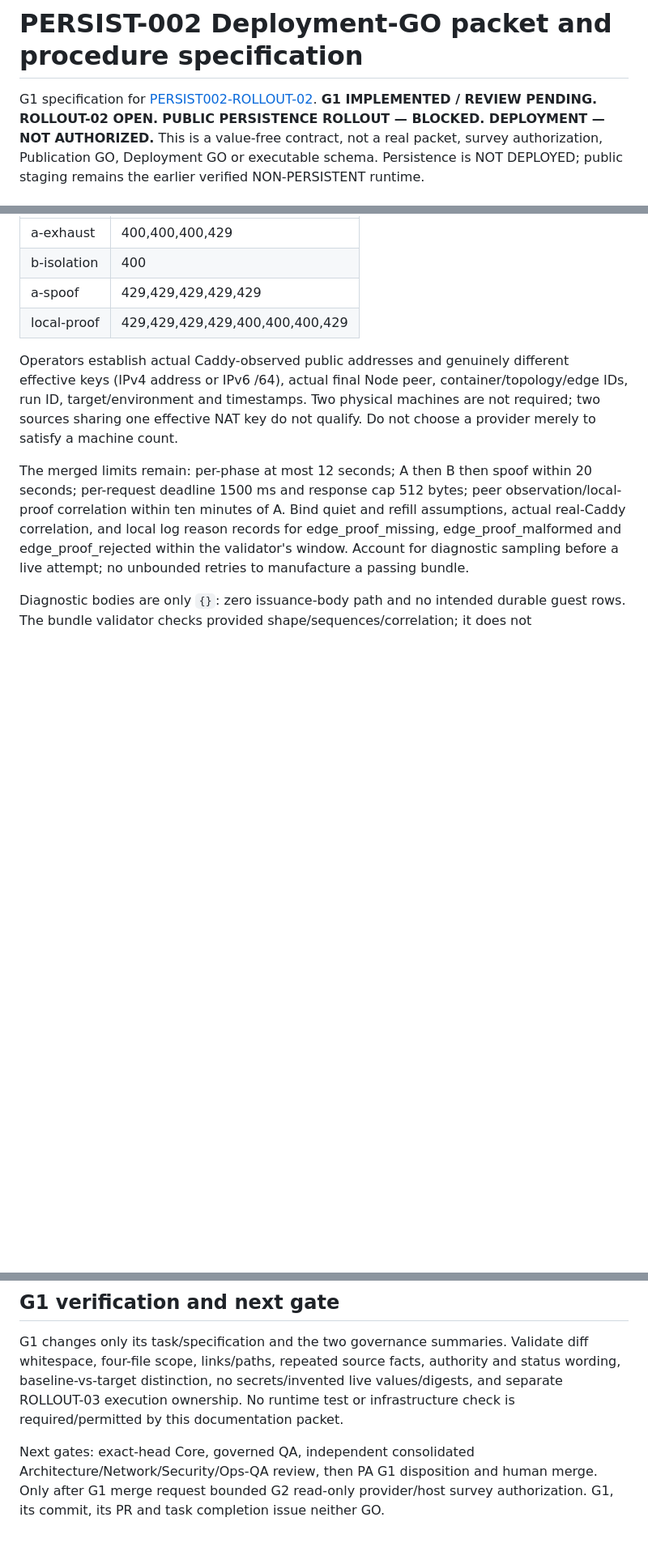
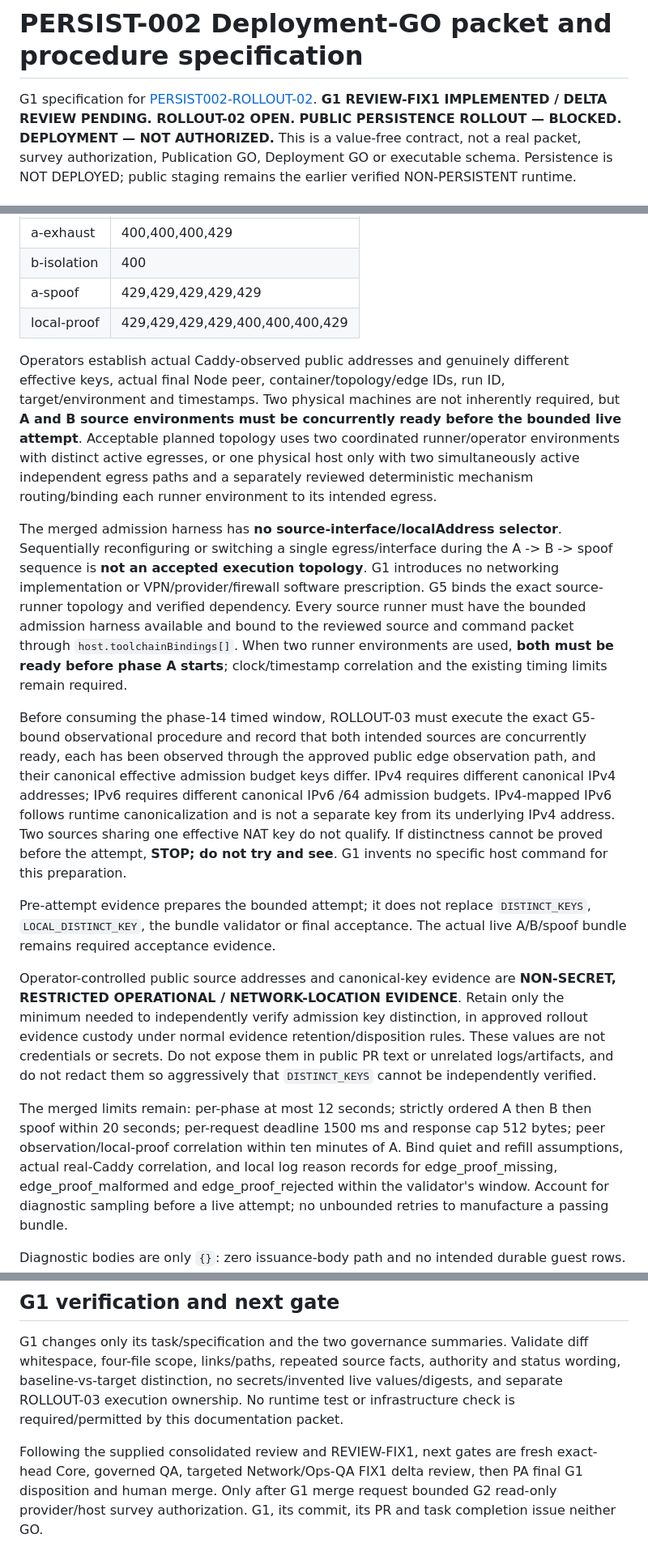
Before and after one commit to pittonje/BurningSpace, a Markdown page: docs/ops/persist-002-deployment-go-packet.md, 3 parts joined by grey strips. Shown at 81% size. Drawn GitHub-style; blank space fills up the shorter version.

Commit message:
docs(ops): clarify rollout admission source gate

```diff
--- a/docs/ops/persist-002-deployment-go-packet.md
+++ b/docs/ops/persist-002-deployment-go-packet.md
@@ -1,7 +1,7 @@
 # PERSIST-002 Deployment-GO packet and procedure specification
 
 G1 specification for [PERSIST002-ROLLOUT-02](../tasks/persist-002-rollout-02-deployment-go-preparation.md).
-**G1 IMPLEMENTED / REVIEW PENDING. ROLLOUT-02 OPEN.**
+**G1 REVIEW-FIX1 IMPLEMENTED / DELTA REVIEW PENDING. ROLLOUT-02 OPEN.**
 **PUBLIC PERSISTENCE ROLLOUT — BLOCKED. DEPLOYMENT — NOT AUTHORIZED.**
 This is a value-free contract, not a real packet, survey authorization,
 Publication GO, Deployment GO or executable schema. Persistence is NOT DEPLOYED;
@@ -543,13 +543,50 @@ Do not redesign the merged diagnostic. Expected machine sequences are:
 | local-proof | 429,429,429,429,400,400,400,429 |
 
 Operators establish actual Caddy-observed public addresses and genuinely
-different effective keys (IPv4 address or IPv6 /64), actual final Node peer,
-container/topology/edge IDs, run ID, target/environment and timestamps. Two
-physical machines are not required; two sources sharing one effective NAT key
-do not qualify. Do not choose a provider merely to satisfy a machine count.
+different effective keys, actual final Node peer, container/topology/edge IDs,
+run ID, target/environment and timestamps. Two physical machines are not
+inherently required, but **A and B source environments must be concurrently ready
+before the bounded live attempt**. Acceptable planned topology uses two
+coordinated runner/operator environments with distinct active egresses, or one
+physical host only with two simultaneously active independent egress paths and
+a separately reviewed deterministic mechanism routing/binding each runner
+environment to its intended egress.
 
-The merged limits remain: per-phase at most 12 seconds; A then B then spoof
-within 20 seconds; per-request deadline 1500 ms and response cap 512 bytes;
+The merged admission harness has **no source-interface/localAddress selector**.
+Sequentially reconfiguring or switching a single egress/interface during the
+A -> B -> spoof sequence is **not an accepted execution topology**. G1 introduces
+no networking implementation or VPN/provider/firewall software prescription.
+G5 binds the exact source-runner topology and verified dependency. Every source
+runner must have the bounded admission harness available and bound to the
+reviewed source and command packet through `host.toolchainBindings[]`. When two
+runner environments are used, **both must be ready before phase A starts**;
+clock/timestamp correlation and the existing timing limits remain required.
+
+Before consuming the phase-14 timed window, ROLLOUT-03 must execute the exact
+G5-bound observational procedure and record that both intended sources are
+concurrently ready, each has been observed through the approved public edge
+observation path, and their canonical effective admission budget keys differ.
+IPv4 requires different canonical IPv4 addresses; IPv6 requires different
+canonical IPv6 /64 admission budgets. IPv4-mapped IPv6 follows runtime
+canonicalization and is not a separate key from its underlying IPv4 address.
+Two sources sharing one effective NAT key do not qualify. If distinctness cannot
+be proved before the attempt, **STOP; do not try and see**. G1 invents no specific
+host command for this preparation.
+
+Pre-attempt evidence prepares the bounded attempt; it does not replace
+`DISTINCT_KEYS`, `LOCAL_DISTINCT_KEY`, the bundle validator or final acceptance.
+The actual live A/B/spoof bundle remains required acceptance evidence.
+
+Operator-controlled public source addresses and canonical-key evidence are
+**NON-SECRET, RESTRICTED OPERATIONAL / NETWORK-LOCATION EVIDENCE**. Retain only
+the minimum needed to independently verify admission key distinction, in approved
+rollout evidence custody under normal evidence retention/disposition rules.
+These values are not credentials or secrets. Do not expose them in public PR
+text or unrelated logs/artifacts, and do not redact them so aggressively that
+`DISTINCT_KEYS` cannot be independently verified.
+
+The merged limits remain: per-phase at most 12 seconds; strictly ordered A then B
+then spoof within 20 seconds; per-request deadline 1500 ms and response cap 512 bytes;
 peer observation/local-proof correlation within ten minutes of A. Bind quiet and
 refill assumptions, actual real-Caddy correlation, and local log reason records
 for edge_proof_missing, edge_proof_malformed and edge_proof_rejected within the
@@ -651,7 +688,8 @@ and status wording, baseline-vs-target distinction, no secrets/invented live
 values/digests, and separate ROLLOUT-03 execution ownership. No runtime test or
 infrastructure check is required/permitted by this documentation packet.
 
-Next gates: exact-head Core, governed QA, independent consolidated
-Architecture/Network/Security/Ops-QA review, then PA G1 disposition and human
+Following the supplied consolidated review and REVIEW-FIX1, next gates are fresh
+exact-head Core, governed QA, targeted Network/Ops-QA FIX1 delta review, then PA
+final G1 disposition and human
 merge. Only after G1 merge request bounded G2 read-only provider/host survey
 authorization. G1, its commit, its PR and task completion issue neither GO.
```
Also changed, not shown: other parts of docs/ops/persist-002-deployment-go-packet.md (+2 -2 lines), docs/handoffs/CURRENT.md (+22 -10 lines), docs/tasks/persist-002-rollout-02-deployment-go-preparation.md (+36 -4 lines).
